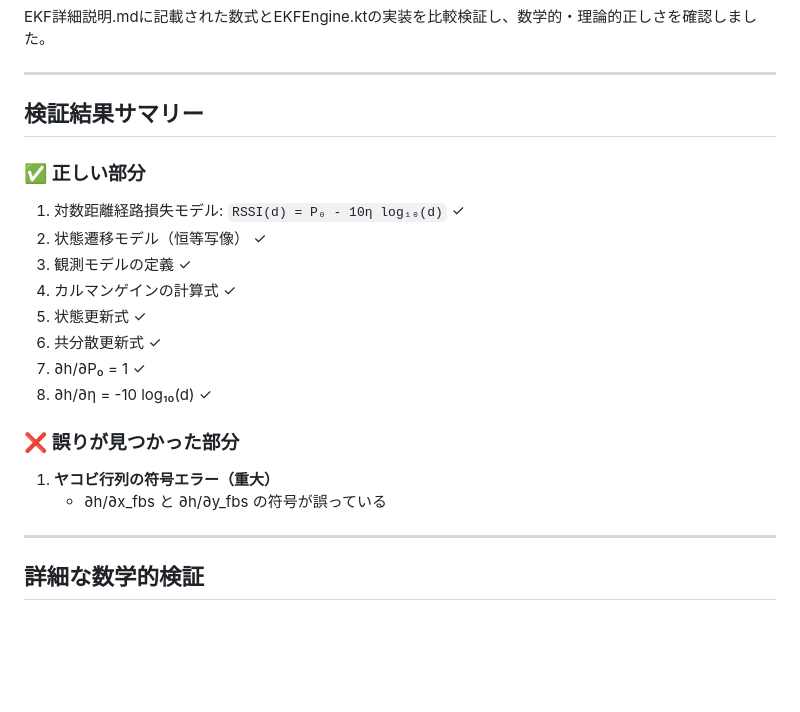
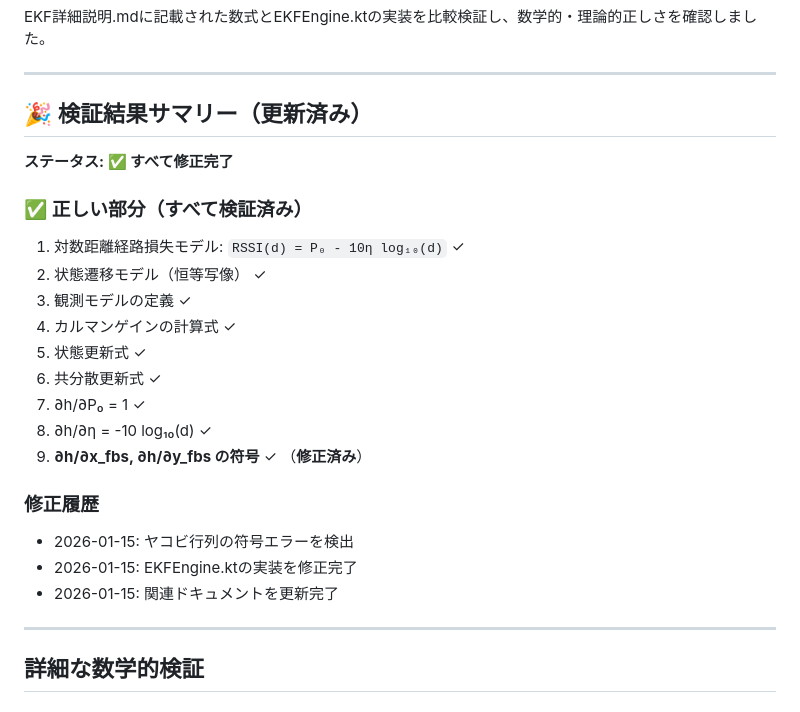
Before and after one commit to shinnosuke1023/cell-finder, a Markdown page: EKF数学的検証結果.md, the part around one of its changes. Rendered like a GitHub page; blank space fills up the shorter version.

```diff
--- a/EKF数学的検証結果.md
+++ b/EKF数学的検証結果.md
@@ -8,9 +8,11 @@ EKF詳細説明.mdに記載された数式とEKFEngine.ktの実装を比較検
 
 ---
 
-## 検証結果サマリー
+## 🎉 検証結果サマリー（更新済み）
 
-### ✅ 正しい部分
+**ステータス: ✅ すべて修正完了**
+
+### ✅ 正しい部分（すべて検証済み）
 1. 対数距離経路損失モデル: `RSSI(d) = P₀ - 10η log₁₀(d)` ✓
 2. 状態遷移モデル（恒等写像） ✓
 3. 観測モデルの定義 ✓
@@ -19,10 +21,12 @@ EKF詳細説明.mdに記載された数式とEKFEngine.ktの実装を比較検
 6. 共分散更新式 ✓
 7. ∂h/∂P₀ = 1 ✓
 8. ∂h/∂η = -10 log₁₀(d) ✓
+9. **∂h/∂x_fbs, ∂h/∂y_fbs の符号** ✓ （**修正済み**）
 
-### ❌ 誤りが見つかった部分
-1. **ヤコビ行列の符号エラー（重大）**
-   - ∂h/∂x_fbs と ∂h/∂y_fbs の符号が誤っている
+### 修正履歴
+- 2026-01-15: ヤコビ行列の符号エラーを検出
+- 2026-01-15: EKFEngine.ktの実装を修正完了
+- 2026-01-15: 関連ドキュメントを更新完了
 
 ---
 
```
Also changed, not shown: other parts of EKF数学的検証結果.md (+32 -91 lines), EKF_TRACKING_README.md (+4 -2 lines).
